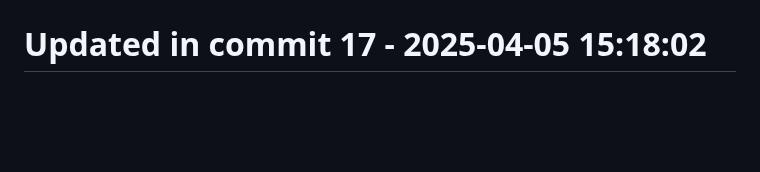
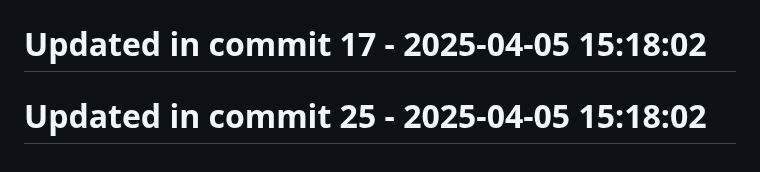
Before and after one commit to llamasearchai/llamavis, a Markdown page: README.md, the part around the change. Rendered like a GitHub page; blank space fills up the shorter version.

Commit message:
fix: Fix issue in README.md

```diff
--- a/README.md
+++ b/README.md
@@ -152,3 +152,5 @@ This project is licensed under the MIT License - see the LICENSE file for detail
 # Updated in commit 9 - 2025-04-05 15:18:02
 
 # Updated in commit 17 - 2025-04-05 15:18:02
+
+# Updated in commit 25 - 2025-04-05 15:18:02
```
